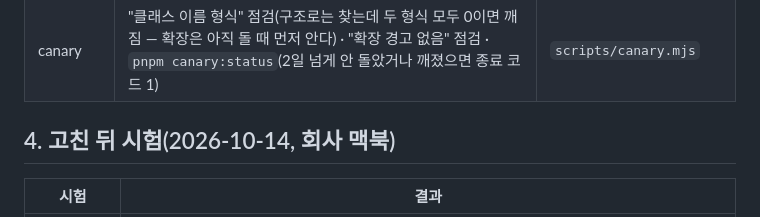
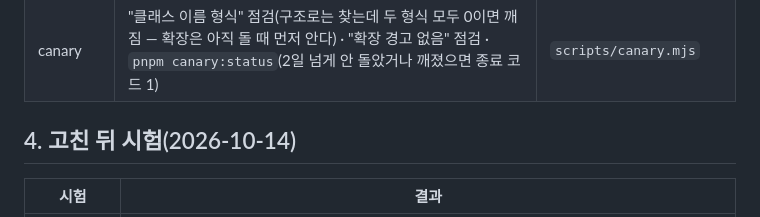
Before and after one commit to drum-grammer/GITHUB-MD-DIFF, a Markdown page: docs/reports/v1.5.1-github-class-names.md, the part around the change. Rendered like a GitHub page.

```diff
--- a/docs/reports/v1.5.1-github-class-names.md
+++ b/docs/reports/v1.5.1-github-class-names.md
@@ -45,7 +45,7 @@
 | 시험에 세 형식 | 단위 시험이 old·new·bare(해시 클래스 없음) 화면에서 같은 결과 — GitHub가 되돌려도, 또 바꿔도 | `test/helpers.ts` |
 | canary | "클래스 이름 형식" 점검(구조로는 찾는데 두 형식 모두 0이면 깨짐 — 확장은 아직 돌 때 먼저 안다) · "확장 경고 없음" 점검 · `pnpm canary:status`(2일 넘게 안 돌았거나 깨졌으면 종료 코드 1) | `scripts/canary.mjs` |
 
-## 4. 고친 뒤 시험(2026-10-14, 회사 맥북)
+## 4. 고친 뒤 시험(2026-10-14)
 
 | 시험 | 결과 |
 |---|---|
```
Also changed, not shown: docs/runbooks/github-ui-change.md (+1 -1 lines).
